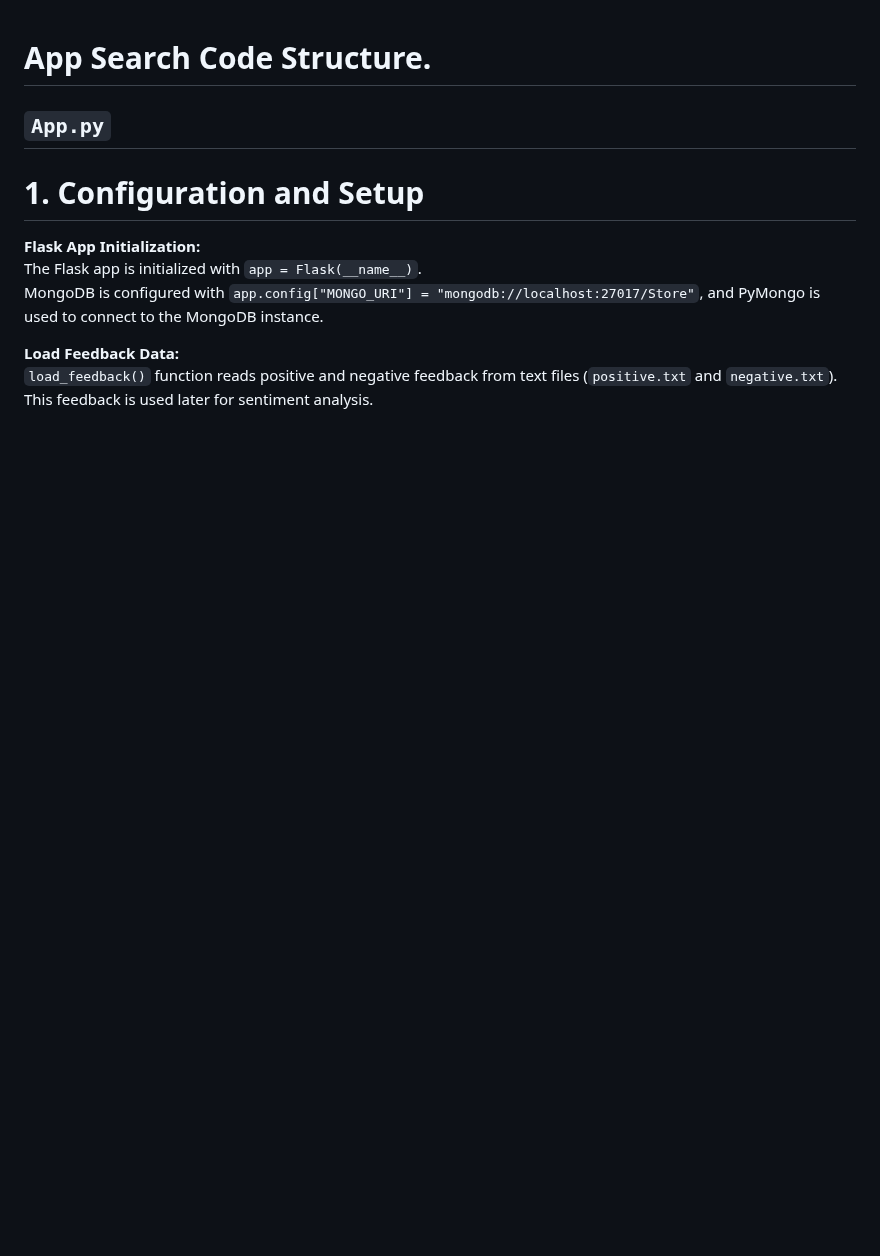
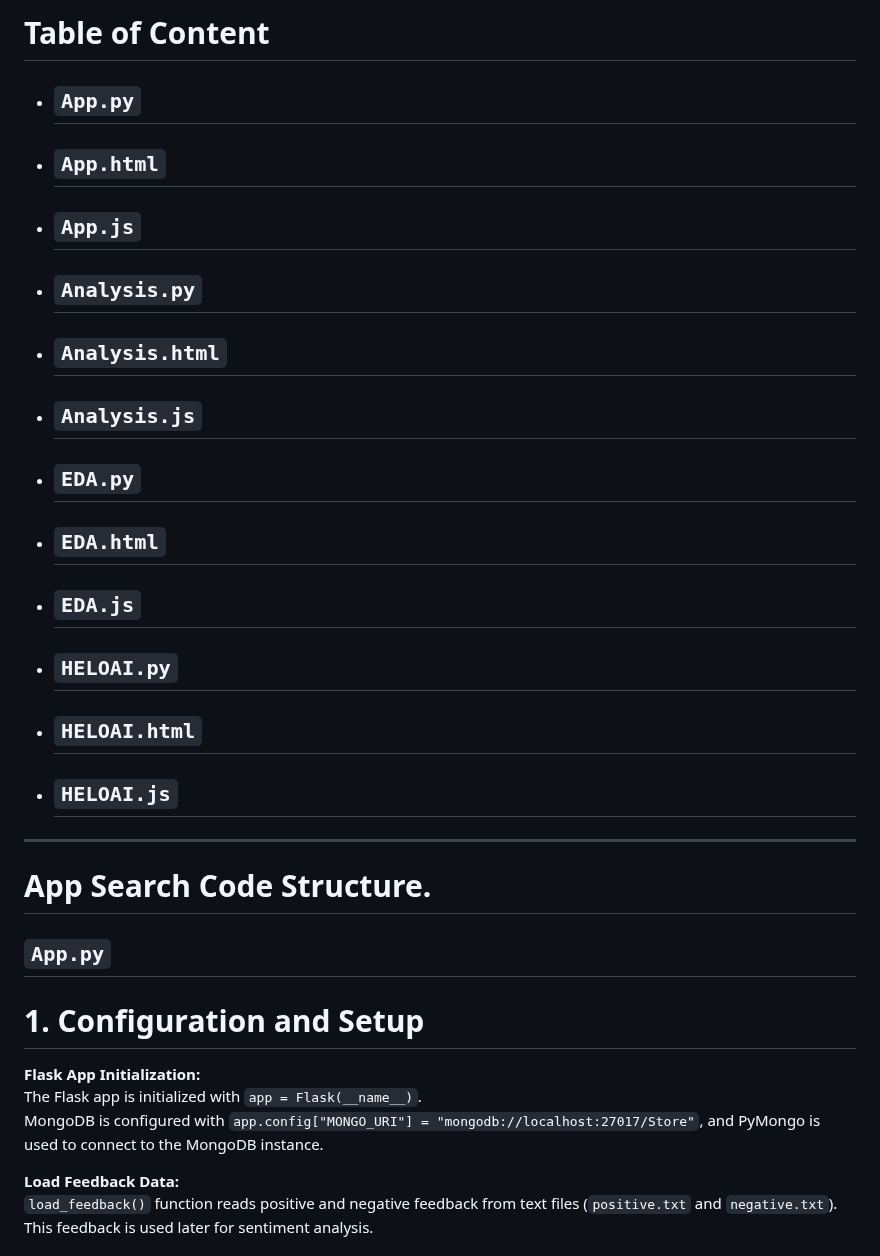
Before and after one commit to Siva-Subramaniam-DS/app-analysis, a Markdown page: README.md, the part around one of its changes. GitHub-like rendering; blank space fills up the shorter version.

```diff
--- a/README.md
+++ b/README.md
@@ -1,3 +1,24 @@
+# Table of Content
+- ## `App.py`
+- ## `App.html`
+- ## `App.js`
+- ## `Analysis.py`
+- ## `Analysis.html`
+- ## `Analysis.js`
+- ## `EDA.py`
+- ## `EDA.html`
+- ## `EDA.js`
+- ## `HELOAI.py`
+- ## `HELOAI.html`
+- ## `HELOAI.js`
+
+___
+
+
+
+
+
+
 # App Search Code Structure.
 ## `App.py`
 
```
Also changed, not shown: other parts of README.md (+7 -7 lines).
